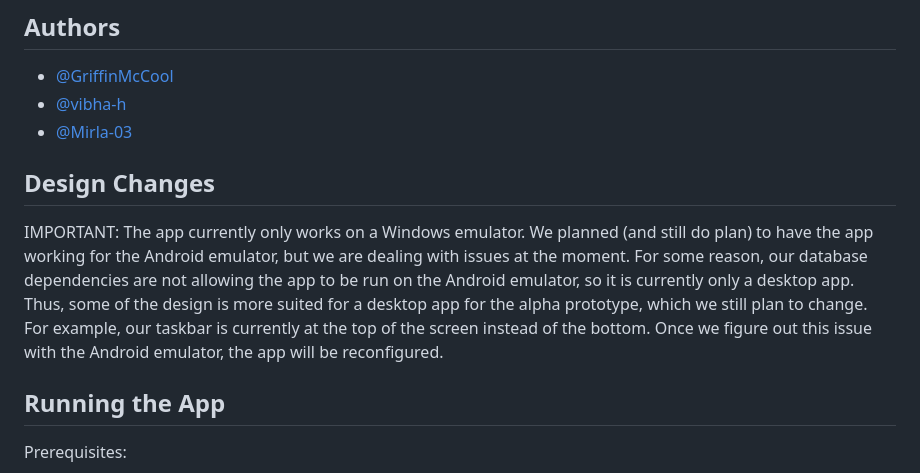
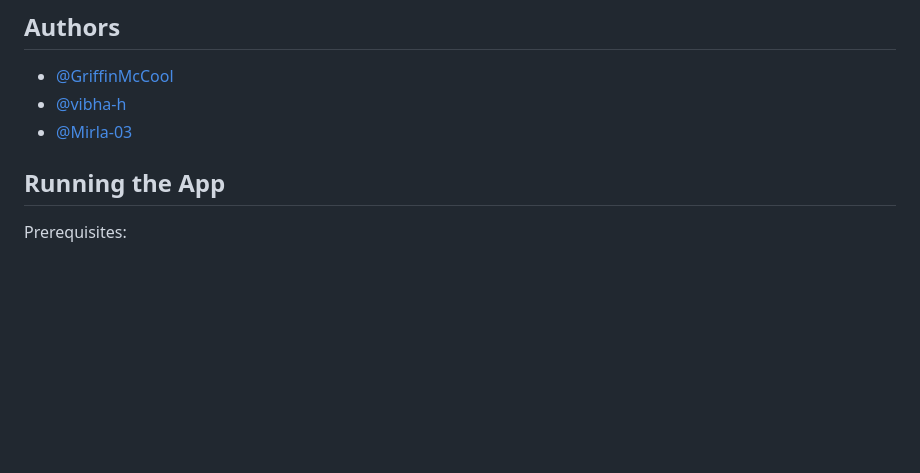
Before and after one commit to vibha-h/Movwe, a Markdown page: README.md, the part around the change. Drawn GitHub-style; blank space fills up the shorter version.

```diff
--- a/README.md
+++ b/README.md
@@ -7,10 +7,6 @@ Movwe is a movie app used to help groups of friends decide which movie to watch.
 - [@GriffinMcCool](https://github.com/GriffinMcCool)
 - [@vibha-h](https://github.com/vibha-h)
 - [@Mirla-03](https://github.com/Mirla03)
-
-## Design Changes
-
-IMPORTANT: The app currently only works on a Windows emulator. We planned (and still do plan) to have the app working for the Android emulator, but we are dealing with issues at the moment. For some reason, our database dependencies are not allowing the app to be run on the Android emulator, so it is currently only a desktop app. Thus, some of the design is more suited for a desktop app for the alpha prototype, which we still plan to change. For example, our taskbar is currently at the top of the screen instead of the bottom. Once we figure out this issue with the Android emulator, the app will be reconfigured.
 
 ## Running the App
 
```
